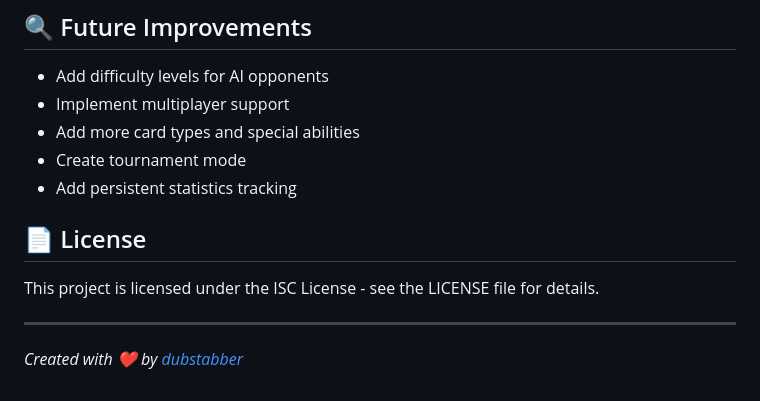
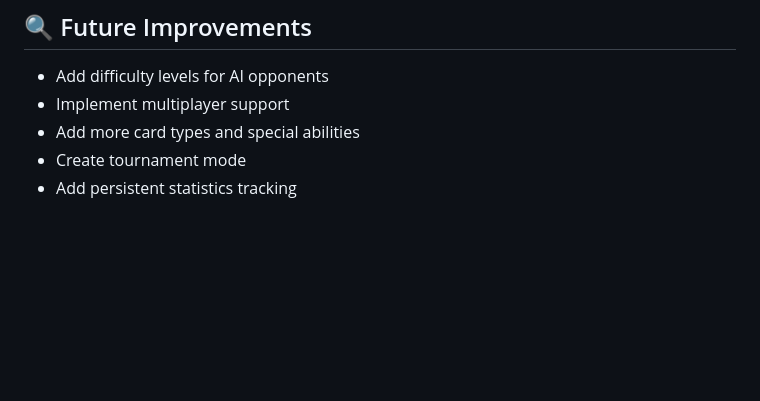
Before and after one commit to dubstabber/SoccerCardGame, a Markdown page: README.md, the part around the change. Drawn GitHub-style; blank space fills up the shorter version.

```diff
--- a/README.md
+++ b/README.md
@@ -103,11 +103,3 @@ npm run lint
 - Add more card types and special abilities
 - Create tournament mode
 - Add persistent statistics tracking
-
-## 📄 License
-
-This project is licensed under the ISC License - see the LICENSE file for details.
-
----
-
-*Created with ❤️ by [dubstabber](https://github.com/dubstabber)*
```
